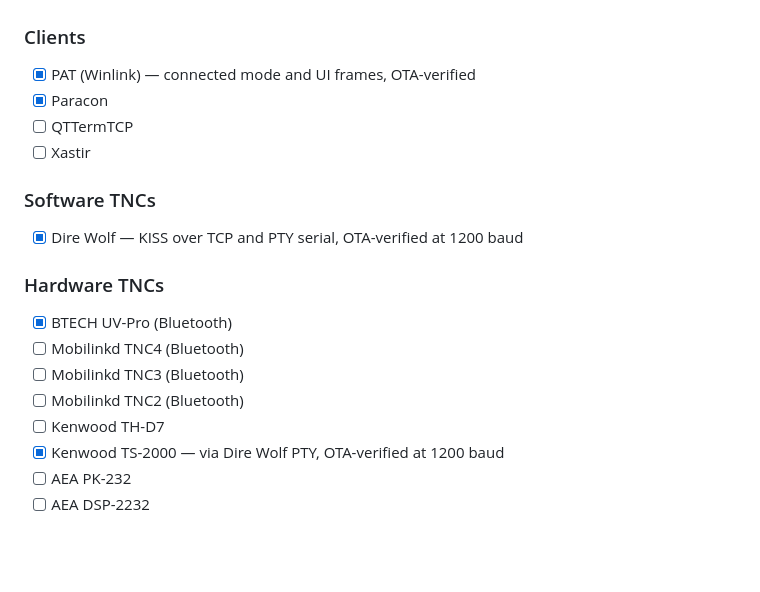
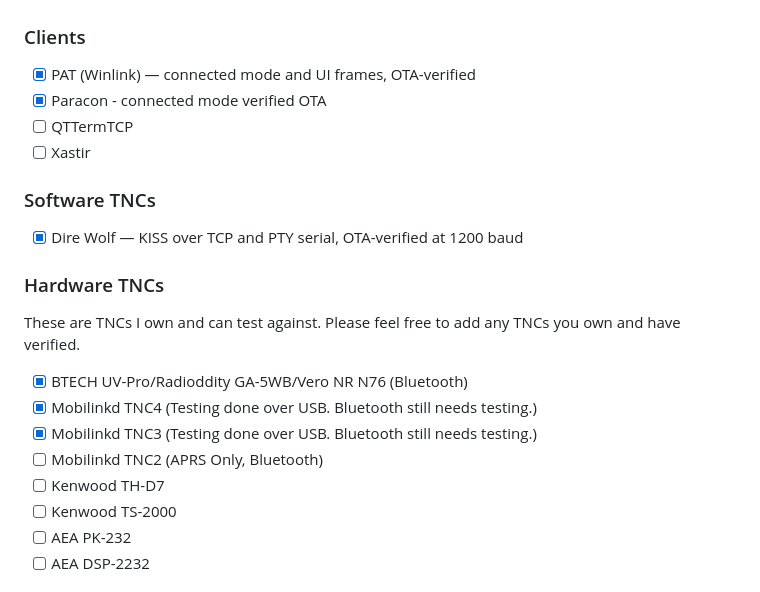
Before and after one commit to ben-kuhn/tncd, a Markdown page: README.md, the part around the change. GitHub-like rendering; blank space fills up the shorter version.

Commit message:
Revise TNCs list with verification details
Updated TNCs section with verification status and testing notes.

```diff
--- a/README.md
+++ b/README.md
@@ -298,7 +298,7 @@ When using Bluetooth, uncomment the `After=tncd-rfcomm.service` lines in
 ### Clients
 
 - [x] PAT (Winlink) — connected mode and UI frames, OTA-verified
-- [x] Paracon
+- [x] Paracon - connected mode verified OTA
 - [ ] QTTermTCP
 - [ ] Xastir
 
@@ -307,13 +307,14 @@ When using Bluetooth, uncomment the `After=tncd-rfcomm.service` lines in
 - [x] Dire Wolf — KISS over TCP and PTY serial, OTA-verified at 1200 baud
 
 ### Hardware TNCs
+These are TNCs I own and can test against.  Please feel free to add any TNCs you own and have verified.
 
-- [x] BTECH UV-Pro (Bluetooth)
-- [ ] Mobilinkd TNC4 (Bluetooth)
-- [ ] Mobilinkd TNC3 (Bluetooth)
-- [ ] Mobilinkd TNC2 (Bluetooth)
+- [x] BTECH UV-Pro/Radioddity GA-5WB/Vero NR N76 (Bluetooth)
+- [x] Mobilinkd TNC4 (Testing done over USB.  Bluetooth still needs testing.)
+- [x] Mobilinkd TNC3 (Testing done over USB.  Bluetooth still needs testing.)
+- [ ] Mobilinkd TNC2 (APRS Only, Bluetooth)
 - [ ] Kenwood TH-D7
-- [x] Kenwood TS-2000 — via Dire Wolf PTY, OTA-verified at 1200 baud
+- [ ] Kenwood TS-2000
 - [ ] AEA PK-232
 - [ ] AEA DSP-2232
 
```
